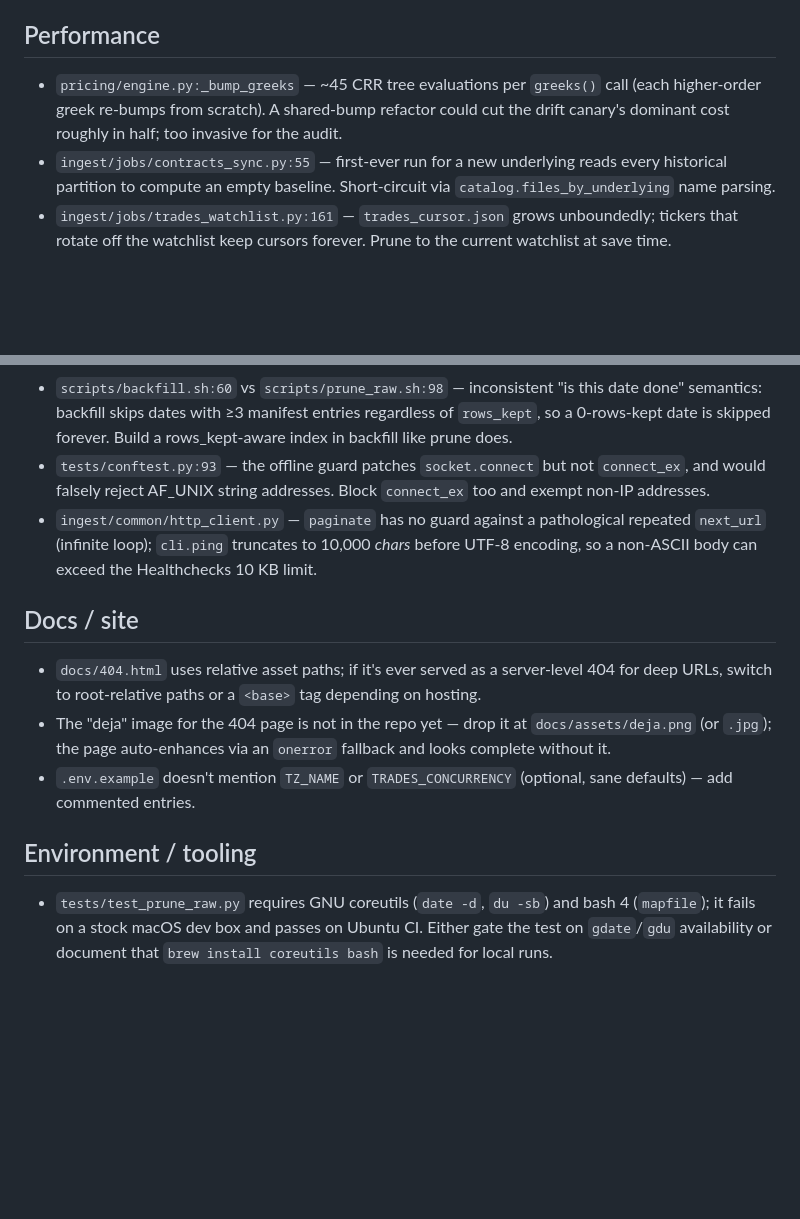
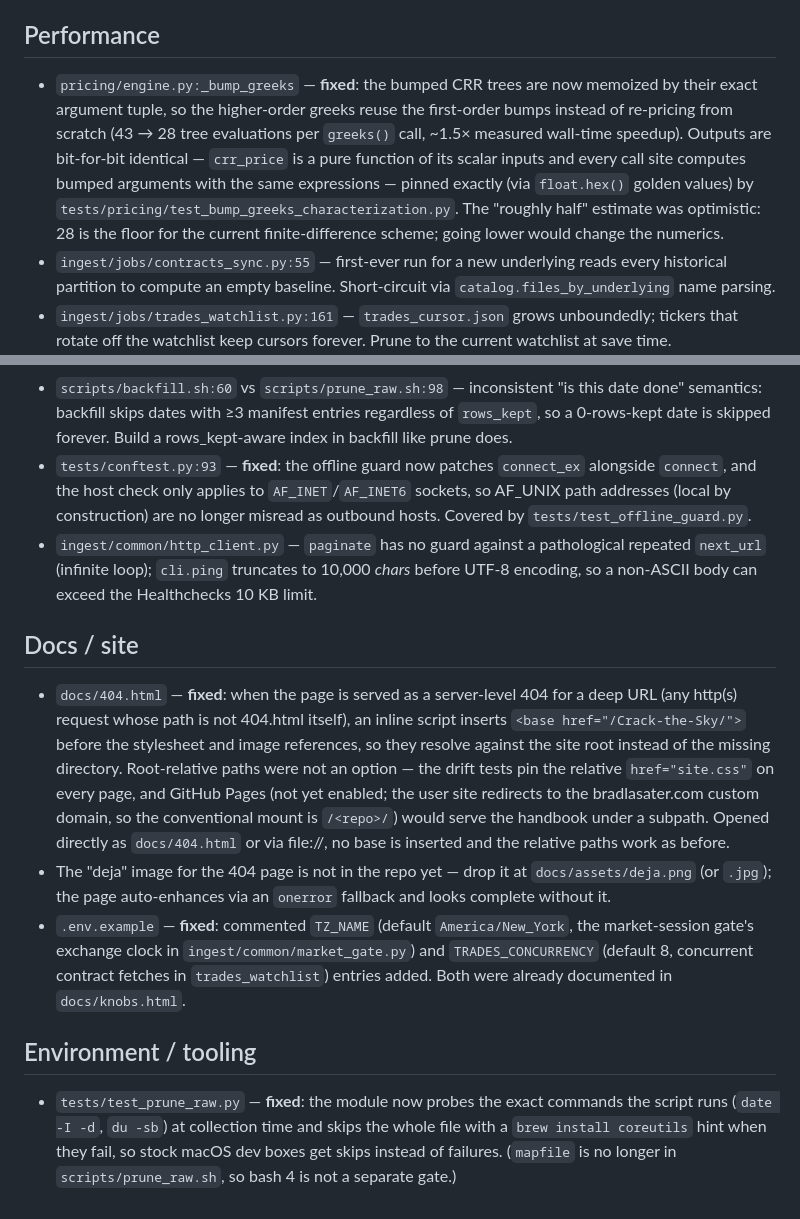
Before and after one commit to bradlasater/Crack-the-Sky, a Markdown page: IMPROVEMENTS.md, 2 parts joined by grey strips. Rendered like a GitHub page; blank space fills up the shorter version.

Commit message:
docs: mark greeks memoization, offline guard, prune_raw gate, 404 base, env.example entries as fixed

```diff
--- a/IMPROVEMENTS.md
+++ b/IMPROVEMENTS.md
@@ -92,10 +92,16 @@ conservative audit pass. Grouped by area, roughly highest-value first.
 
 ## Performance
 
-- `pricing/engine.py:_bump_greeks` — ~45 CRR tree evaluations per `greeks()`
-  call (each higher-order greek re-bumps from scratch). A shared-bump refactor
-  could cut the drift canary's dominant cost roughly in half; too invasive for
-  the audit.
+- `pricing/engine.py:_bump_greeks` — **fixed**: the bumped CRR trees are now
+  memoized by their exact argument tuple, so the higher-order greeks reuse the
+  first-order bumps instead of re-pricing from scratch (43 → 28 tree
+  evaluations per `greeks()` call, ~1.5× measured wall-time speedup). Outputs
+  are bit-for-bit identical — `crr_price` is a pure function of its scalar
+  inputs and every call site computes bumped arguments with the same
+  expressions — pinned exactly (via `float.hex()` golden values) by
+  `tests/pricing/test_bump_greeks_characterization.py`. The "roughly half"
+  estimate was optimistic: 28 is the floor for the current finite-difference
+  scheme; going lower would change the numerics.
 - `ingest/jobs/contracts_sync.py:55` — first-ever run for a new underlying
   reads every historical partition to compute an empty baseline. Short-circuit
   via `catalog.files_by_underlying` name parsing.
@@ -134,9 +140,11 @@ conservative audit pass. Grouped by area, roughly highest-value first.
   "is this date done" semantics: backfill skips dates with ≥3 manifest entries
   regardless of `rows_kept`, so a 0-rows-kept date is skipped forever. Build a
   rows_kept-aware index in backfill like prune does.
-- `tests/conftest.py:93` — the offline guard patches `socket.connect` but not
-  `connect_ex`, and would falsely reject AF_UNIX string addresses. Block
-  `connect_ex` too and exempt non-IP addresses.
+- `tests/conftest.py:93` — **fixed**: the offline guard now patches
+  `connect_ex` alongside `connect`, and the host check only applies to
+  `AF_INET`/`AF_INET6` sockets, so AF_UNIX path addresses (local by
+  construction) are no longer misread as outbound hosts. Covered by
+  `tests/test_offline_guard.py`.
 - `ingest/common/http_client.py` — `paginate` has no guard against a
   pathological repeated `next_url` (infinite loop); `cli.ping` truncates to
   10,000 *chars* before UTF-8 encoding, so a non-ASCII body can exceed the
@@ -144,18 +152,29 @@ conservative audit pass. Grouped by area, roughly highest-value first.
 
 ## Docs / site
 
-- `docs/404.html` uses relative asset paths; if it's ever served as a
-  server-level 404 for deep URLs, switch to root-relative paths or a `<base>`
-  tag depending on hosting.
+- `docs/404.html` — **fixed**: when the page is served as a server-level 404
+  for a deep URL (any http(s) request whose path is not 404.html itself), an
+  inline script inserts `<base href="/Crack-the-Sky/">` before the stylesheet
+  and image references, so they resolve against the site root instead of the
+  missing directory. Root-relative paths were not an option — the drift tests
+  pin the relative `href="site.css"` on every page, and GitHub Pages (not yet
+  enabled; the user site redirects to the bradlasater.com custom domain, so
+  the conventional mount is `/<repo>/`) would serve the handbook under a
+  subpath. Opened directly as `docs/404.html` or via file://, no base is
+  inserted and the relative paths work as before.
 - The "deja" image for the 404 page is not in the repo yet — drop it at
   `docs/assets/deja.png` (or `.jpg`); the page auto-enhances via an `onerror`
   fallback and looks complete without it.
-- `.env.example` doesn't mention `TZ_NAME` or `TRADES_CONCURRENCY` (optional,
-  sane defaults) — add commented entries.
+- `.env.example` — **fixed**: commented `TZ_NAME` (default
+  `America/New_York`, the market-session gate's exchange clock in
+  `ingest/common/market_gate.py`) and `TRADES_CONCURRENCY` (default 8,
+  concurrent contract fetches in `trades_watchlist`) entries added. Both were
+  already documented in `docs/knobs.html`.
 
 ## Environment / tooling
 
-- `tests/test_prune_raw.py` requires GNU coreutils (`date -d`, `du -sb`) and
-  bash 4 (`mapfile`); it fails on a stock macOS dev box and passes on Ubuntu
-  CI. Either gate the test on `gdate`/`gdu` availability or document that
-  `brew install coreutils bash` is needed for local runs.
+- `tests/test_prune_raw.py` — **fixed**: the module now probes the exact
+  commands the script runs (`date -I -d`, `du -sb`) at collection time and
+  skips the whole file with a `brew install coreutils` hint when they fail,
+  so stock macOS dev boxes get skips instead of failures. (`mapfile` is no
+  longer in `scripts/prune_raw.sh`, so bash 4 is not a separate gate.)
```
